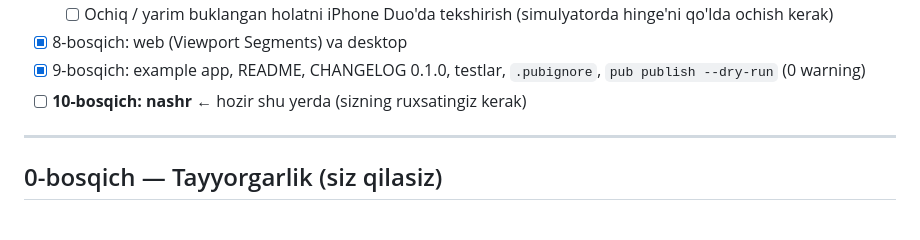
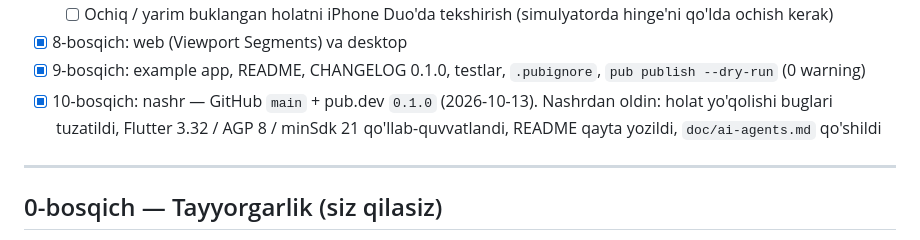
Before and after one commit to muhammadrasul-dev/twin_screen, a Markdown page: MVP_PLAN.md, the part around the change. GitHub-like rendering.

Commit message:
Mark the release phase as done
Co-Authored-By: Claude Opus 5.5 <noreply@anthropic.com>

```diff
--- a/MVP_PLAN.md
+++ b/MVP_PLAN.md
@@ -19,7 +19,7 @@
   - [ ] Ochiq / yarim buklangan holatni iPhone Duo'da tekshirish (simulyatorda hinge'ni qo'lda ochish kerak)
 - [x] 8-bosqich: web (Viewport Segments) va desktop
 - [x] 9-bosqich: example app, README, CHANGELOG 0.1.0, testlar, `.pubignore`, `pub publish --dry-run` (0 warning)
-- [ ] **10-bosqich: nashr** ← hozir shu yerda (sizning ruxsatingiz kerak)
+- [x] 10-bosqich: nashr — GitHub `main` + pub.dev `0.1.0` (2026-10-13). Nashrdan oldin: holat yo'qolishi buglari tuzatildi, Flutter 3.32 / AGP 8 / minSdk 21 qo'llab-quvvatlandi, README qayta yozildi, `doc/ai-agents.md` qo'shildi
 
 ---
 
```
